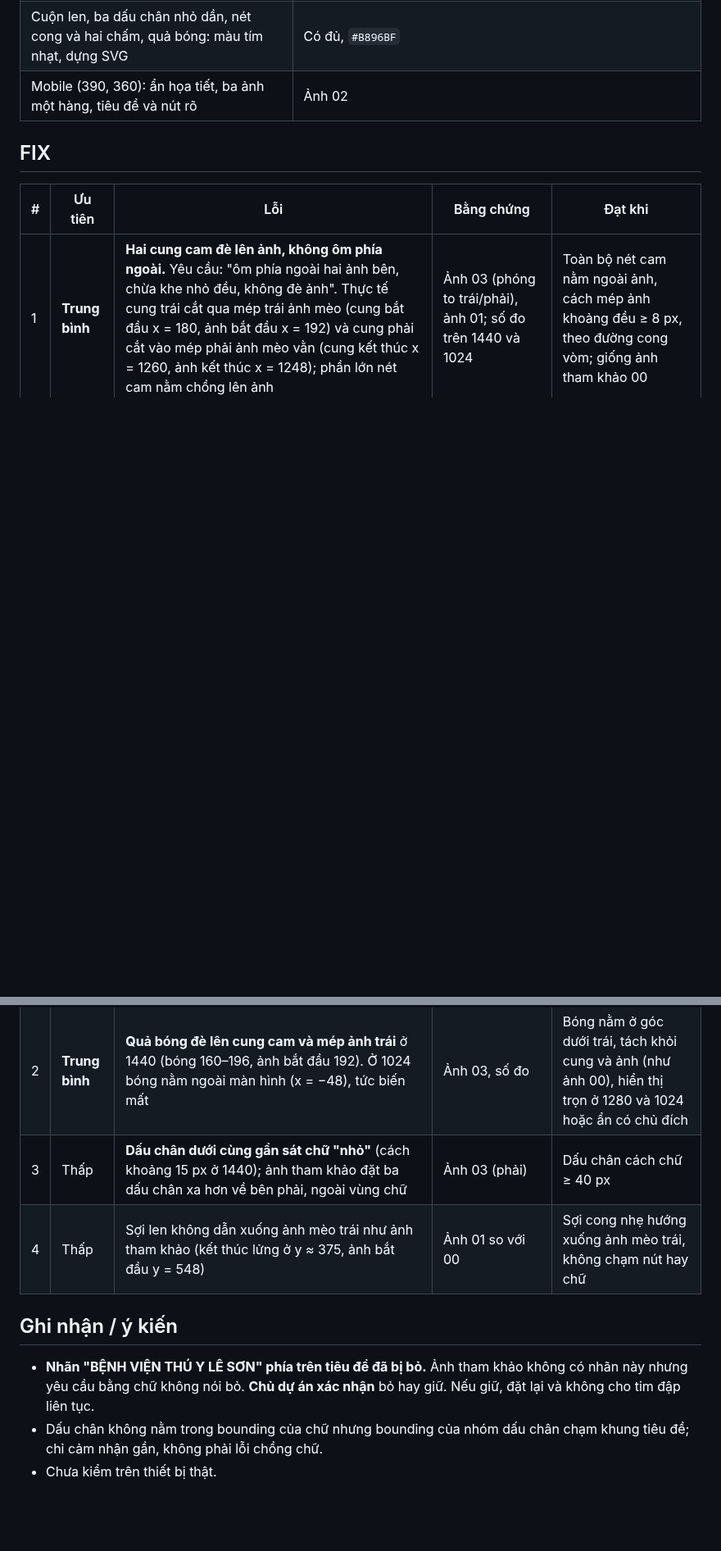
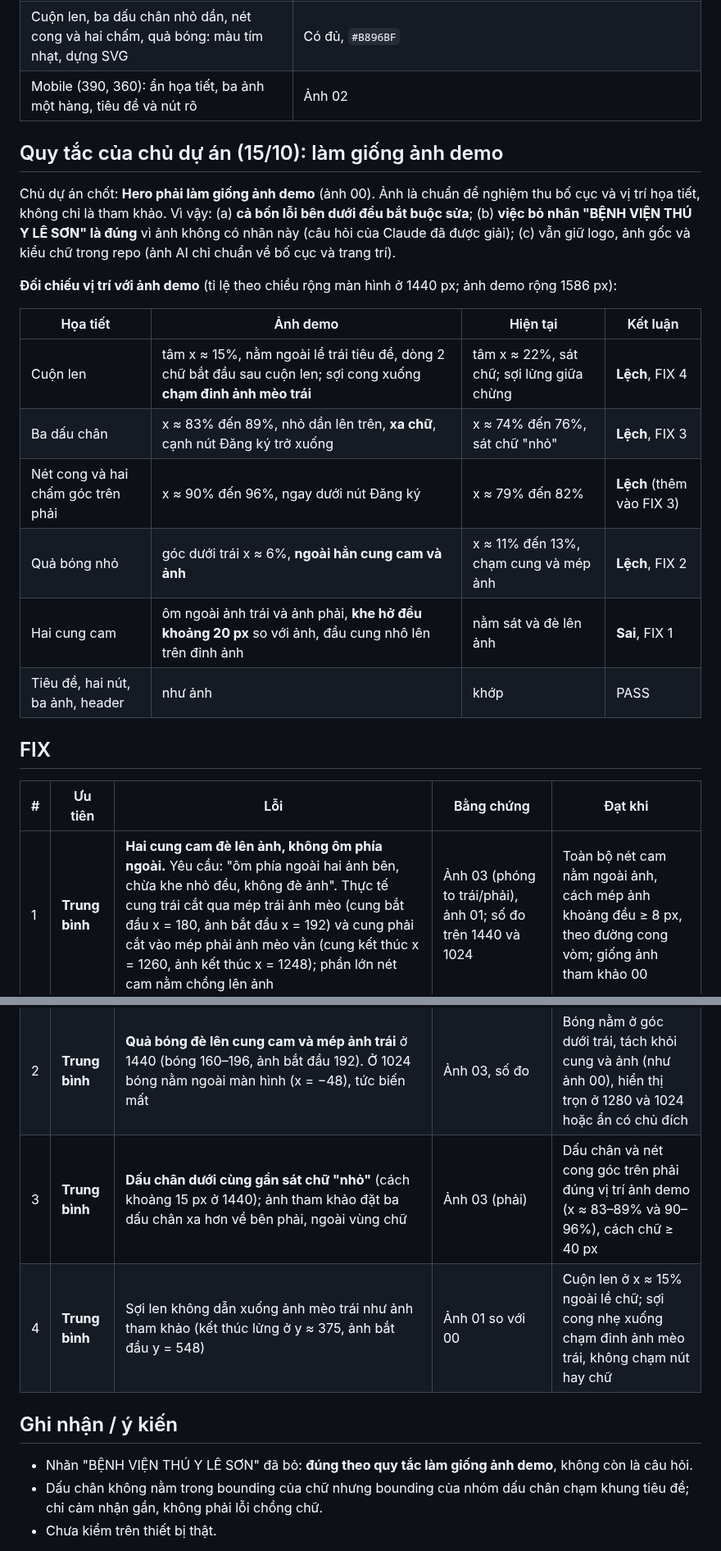
Before and after one commit to lqt140304-rgb/web-b-nh-vi-n, a Markdown page: docs/ra-soat-hero-chot-15-10-claude.md, 2 parts joined by grey strips. Shown at 82% size. Drawn GitHub-style; blank space fills up the shorter version.

Commit message:
docs(qa): ghi quy tac Hero phai giong anh demo, doi chieu vi tri hoa tiet
Co-Authored-By: Claude Opus 5.5 <noreply@anthropic.com>
Claude-Session: https://claude.ai/code/session_01RdR2xeeUL4Rz15FkyvBsuM

```diff
--- a/docs/ra-soat-hero-chot-15-10-claude.md
+++ b/docs/ra-soat-hero-chot-15-10-claude.md
@@ -18,18 +18,33 @@
 | Cuộn len, ba dấu chân nhỏ dần, nét cong và hai chấm, quả bóng: màu tím nhạt, dựng SVG | Có đủ, `#B896BF` |
 | Mobile (390, 360): ẩn họa tiết, ba ảnh một hàng, tiêu đề và nút rõ | Ảnh 02 |
 
+## Quy tắc của chủ dự án (15/10): làm giống ảnh demo
+
+Chủ dự án chốt: **Hero phải làm giống ảnh demo** (ảnh 00). Ảnh là chuẩn để nghiệm thu bố cục và vị trí họa tiết, không chỉ là tham khảo. Vì vậy: (a) **cả bốn lỗi bên dưới đều bắt buộc sửa**; (b) **việc bỏ nhãn "BỆNH VIỆN THÚ Y LÊ SƠN" là đúng** vì ảnh không có nhãn này (câu hỏi của Claude đã được giải); (c) vẫn giữ logo, ảnh gốc và kiểu chữ trong repo (ảnh AI chỉ chuẩn về bố cục và trang trí).
+
+**Đối chiếu vị trí với ảnh demo** (tỉ lệ theo chiều rộng màn hình ở 1440 px; ảnh demo rộng 1586 px):
+
+| Họa tiết | Ảnh demo | Hiện tại | Kết luận |
+|---|---|---|---|
+| Cuộn len | tâm x ≈ 15%, nằm ngoài lề trái tiêu đề, dòng 2 chữ bắt đầu sau cuộn len; sợi cong xuống **chạm đỉnh ảnh mèo trái** | tâm x ≈ 22%, sát chữ; sợi lửng giữa chừng | **Lệch**, FIX 4 |
+| Ba dấu chân | x ≈ 83% đến 89%, nhỏ dần lên trên, **xa chữ**, cạnh nút Đăng ký trở xuống | x ≈ 74% đến 76%, sát chữ "nhỏ" | **Lệch**, FIX 3 |
+| Nét cong và hai chấm góc trên phải | x ≈ 90% đến 96%, ngay dưới nút Đăng ký | x ≈ 79% đến 82% | **Lệch** (thêm vào FIX 3) |
+| Quả bóng nhỏ | góc dưới trái x ≈ 6%, **ngoài hẳn cung cam và ảnh** | x ≈ 11% đến 13%, chạm cung và mép ảnh | **Lệch**, FIX 2 |
+| Hai cung cam | ôm ngoài ảnh trái và ảnh phải, **khe hở đều khoảng 20 px** so với ảnh, đầu cung nhô lên trên đỉnh ảnh | nằm sát và đè lên ảnh | **Sai**, FIX 1 |
+| Tiêu đề, hai nút, ba ảnh, header | như ảnh | khớp | PASS |
+
 ## FIX
 
 | # | Ưu tiên | Lỗi | Bằng chứng | Đạt khi |
 |---|---|---|---|---|
 | 1 | **Trung bình** | **Hai cung cam đè lên ảnh, không ôm phía ngoài.** Yêu cầu: "ôm phía ngoài hai ảnh bên, chừa khe nhỏ đều, không đè ảnh". Thực tế cung trái cắt qua mép trái ảnh mèo (cung bắt đầu x = 180, ảnh bắt đầu x = 192) và cung phải cắt vào mép phải ảnh mèo vằn (cung kết thúc x = 1260, ảnh kết thúc x = 1248); phần lớn nét cam nằm chồng lên ảnh | Ảnh 03 (phóng to trái/phải), ảnh 01; số đo trên 1440 và 1024 | Toàn bộ nét cam nằm ngoài ảnh, cách mép ảnh khoảng đều ≥ 8 px, theo đường cong vòm; giống ảnh tham khảo 00 |
 | 2 | **Trung bình** | **Quả bóng đè lên cung cam và mép ảnh trái** ở 1440 (bóng 160–196, ảnh bắt đầu 192). Ở 1024 bóng nằm ngoài màn hình (x = −48), tức biến mất | Ảnh 03, số đo | Bóng nằm ở góc dưới trái, tách khỏi cung và ảnh (như ảnh 00), hiển thị trọn ở 1280 và 1024 hoặc ẩn có chủ đích |
-| 3 | Thấp | **Dấu chân dưới cùng gần sát chữ "nhỏ"** (cách khoảng 15 px ở 1440); ảnh tham khảo đặt ba dấu chân xa hơn về bên phải, ngoài vùng chữ | Ảnh 03 (phải) | Dấu chân cách chữ ≥ 40 px |
-| 4 | Thấp | Sợi len không dẫn xuống ảnh mèo trái như ảnh tham khảo (kết thúc lửng ở y ≈ 375, ảnh bắt đầu y = 548) | Ảnh 01 so với 00 | Sợi cong nhẹ hướng xuống ảnh mèo trái, không chạm nút hay chữ |
+| 3 | **Trung bình** | **Dấu chân dưới cùng gần sát chữ "nhỏ"** (cách khoảng 15 px ở 1440); ảnh tham khảo đặt ba dấu chân xa hơn về bên phải, ngoài vùng chữ | Ảnh 03 (phải) | Dấu chân và nét cong góc trên phải đúng vị trí ảnh demo (x ≈ 83–89% và 90–96%), cách chữ ≥ 40 px |
+| 4 | **Trung bình** | Sợi len không dẫn xuống ảnh mèo trái như ảnh tham khảo (kết thúc lửng ở y ≈ 375, ảnh bắt đầu y = 548) | Ảnh 01 so với 00 | Cuộn len ở x ≈ 15% ngoài lề chữ; sợi cong nhẹ xuống chạm đỉnh ảnh mèo trái, không chạm nút hay chữ |
 
 ## Ghi nhận / ý kiến
 
-- **Nhãn "BỆNH VIỆN THÚ Y LÊ SƠN" phía trên tiêu đề đã bị bỏ.** Ảnh tham khảo không có nhãn này nhưng yêu cầu bằng chữ không nói bỏ. **Chủ dự án xác nhận** bỏ hay giữ. Nếu giữ, đặt lại và không cho tim đập liên tục.
+- Nhãn "BỆNH VIỆN THÚ Y LÊ SƠN" đã bỏ: **đúng theo quy tắc làm giống ảnh demo**, không còn là câu hỏi.
 - Dấu chân không nằm trong bounding của chữ nhưng bounding của nhóm dấu chân chạm khung tiêu đề; chỉ cảm nhận gần, không phải lỗi chồng chữ.
 - Chưa kiểm trên thiết bị thật.
 
```
Also changed, not shown: other parts of docs/ra-soat-hero-chot-15-10-claude.md (+1 -1 lines).
